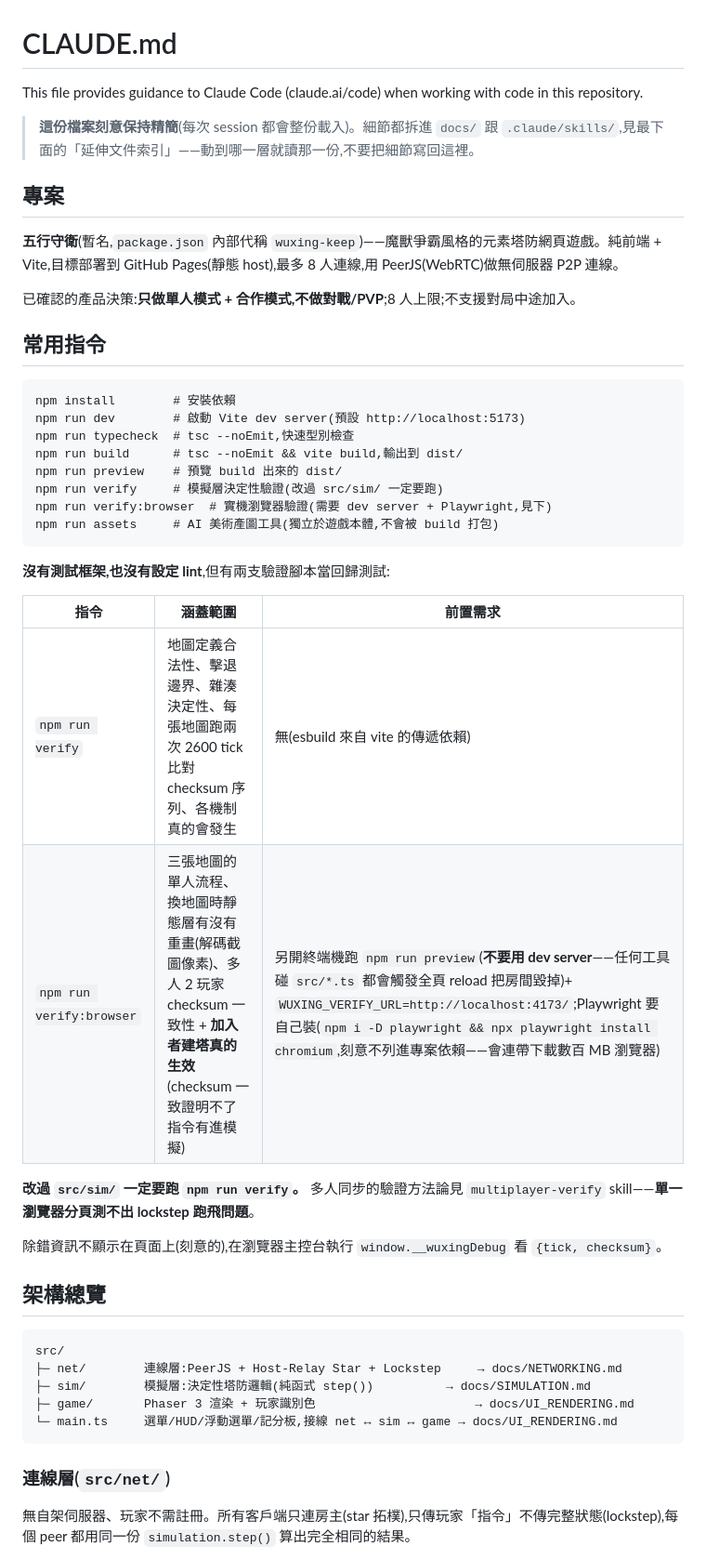
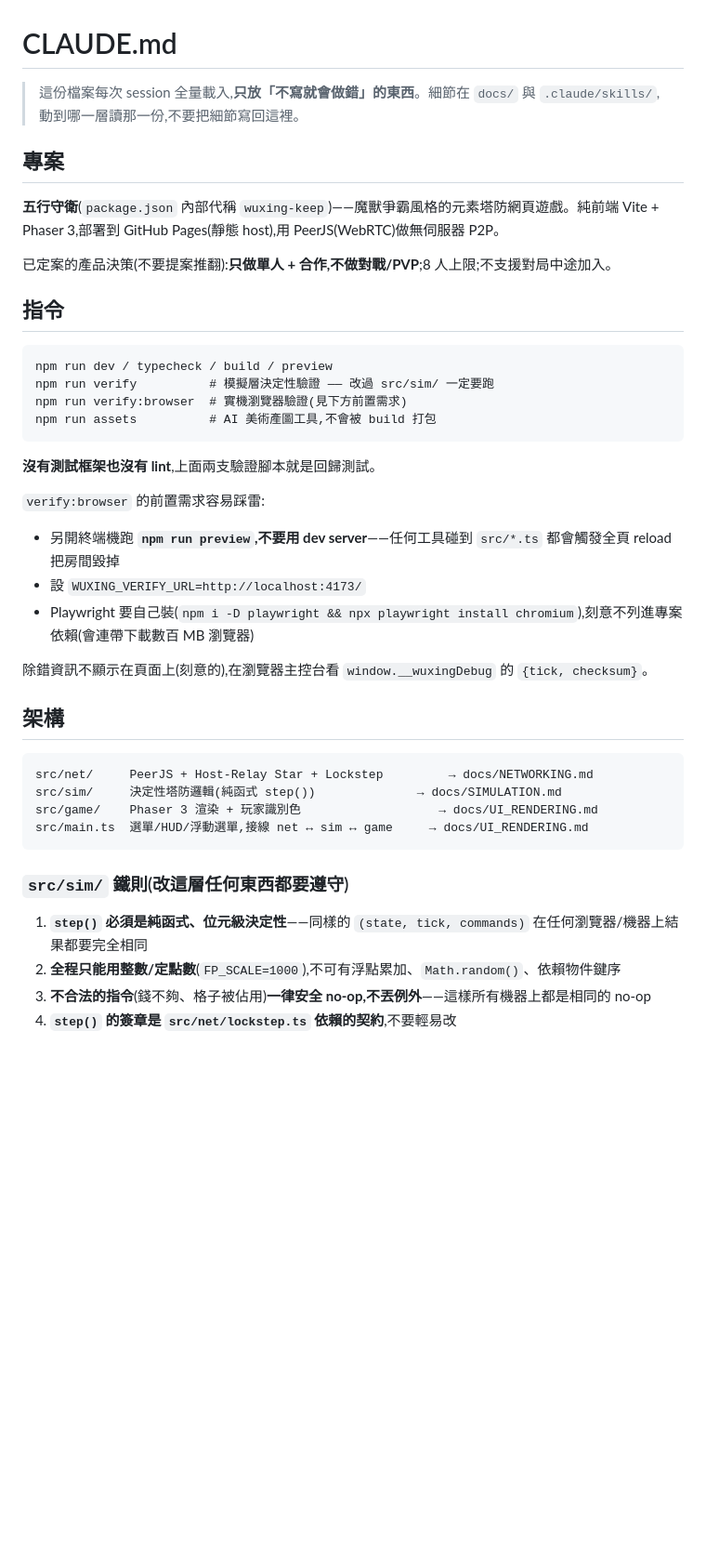
Before and after one commit to popotea/wuxing-keep, a Markdown page: CLAUDE.md, the part around one of its changes. Shown at 93% size. Drawn GitHub-style; blank space fills up the shorter version.

````diff
--- a/CLAUDE.md
+++ b/CLAUDE.md
@@ -1,50 +1,44 @@
 # CLAUDE.md
 
-This file provides guidance to Claude Code (claude.ai/code) when working with code in this repository.
-
-> **這份檔案刻意保持精簡**(每次 session 都會整份載入)。細節都拆進 `docs/` 跟 `.claude/skills/`,見最下面的「延伸文件索引」——動到哪一層就讀那一份,不要把細節寫回這裡。
+> 這份檔案每次 session 全量載入,**只放「不寫就會做錯」的東西**。細節在 `docs/` 與 `.claude/skills/`,動到哪一層讀那一份,不要把細節寫回這裡。
 
 ## 專案
 
-**五行守衛**(暫名,`package.json` 內部代稱 `wuxing-keep`)——魔獸爭霸風格的元素塔防網頁遊戲。純前端 + Vite,目標部署到 GitHub Pages(靜態 host),最多 8 人連線,用 PeerJS(WebRTC)做無伺服器 P2P 連線。
+**五行守衛**(`package.json` 內部代稱 `wuxing-keep`)——魔獸爭霸風格的元素塔防網頁遊戲。純前端 Vite + Phaser 3,部署到 GitHub Pages(靜態 host),用 PeerJS(WebRTC)做無伺服器 P2P。
 
-已確認的產品決策:**只做單人模式 + 合作模式,不做對戰/PVP**;8 人上限;不支援對局中途加入。
+已定案的產品決策(不要提案推翻):**只做單人 + 合作,不做對戰/PVP**;8 人上限;不支援對局中途加入。
 
-## 常用指令
+## 指令
 
 ```
-npm install        # 安裝依賴
-npm run dev        # 啟動 Vite dev server(預設 http://localhost:5173)
-npm run typecheck  # tsc --noEmit,快速型別檢查
-npm run build      # tsc --noEmit && vite build,輸出到 dist/
-npm run preview    # 預覽 build 出來的 dist/
-npm run verify     # 模擬層決定性驗證(改過 src/sim/ 一定要跑)
-npm run verify:browser  # 實機瀏覽器驗證(需要 dev server + Playwright,見下)
-npm run assets     # AI 美術產圖工具(獨立於遊戲本體,不會被 build 打包)
+npm run dev / typecheck / build / preview
+npm run verify          # 模擬層決定性驗證 —— 改過 src/sim/ 一定要跑
+npm run verify:browser  # 實機瀏覽器驗證(見下方前置需求)
+npm run assets          # AI 美術產圖工具,不會被 build 打包
 ```
 
-**沒有測試框架,也沒有設定 lint**,但有兩支驗證腳本當回歸測試:
+**沒有測試框架也沒有 lint**,上面兩支驗證腳本就是回歸測試。
 
-| 指令 | 涵蓋範圍 | 前置需求 |
-|---|---|---|
-| `npm run verify` | 地圖定義合法性、擊退邊界、雜湊決定性、每張地圖跑兩次 2600 tick 比對 checksum 序列、各機制真的會發生 | 無(esbuild 來自 vite 的傳遞依賴) |
-| `npm run verify:browser` | 三張地圖的單人流程、換地圖時靜態層有沒有重畫(解碼截圖像素)、多人 2 玩家 checksum 一致性 + **加入者建塔真的生效**(checksum 一致證明不了指令有進模擬) | 另開終端機跑 `npm run preview`(**不要用 dev server**——任何工具碰 `src/*.ts` 都會觸發全頁 reload 把房間毀掉)+ `WUXING_VERIFY_URL=http://localhost:4173/`;Playwright 要自己裝(`npm i -D playwright && npx playwright install chromium`,刻意不列進專案依賴——會連帶下載數百 MB 瀏覽器) |
+`verify:browser` 的前置需求容易踩雷:
+- 另開終端機跑 **`npm run preview`,不要用 dev server**——任何工具碰到 `src/*.ts` 都會觸發全頁 reload 把房間毀掉
+- 設 `WUXING_VERIFY_URL=http://localhost:4173/`
+- Playwright 要自己裝(`npm i -D playwright && npx playwright install chromium`),刻意不列進專案依賴(會連帶下載數百 MB 瀏覽器)
 
-**改過 `src/sim/` 一定要跑 `npm run verify`。** 多人同步的驗證方法論見 `multiplayer-verify` skill——**單一瀏覽器分頁測不出 lockstep 跑飛問題**。
+除錯資訊不顯示在頁面上(刻意的),在瀏覽器主控台看 `window.__wuxingDebug` 的 `{tick, checksum}`。
 
-除錯資訊不顯示在頁面上(刻意的),在瀏覽器主控台執行 `window.__wuxingDebug` 看 `{tick, checksum}`。
-
-## 架構總覽
+## 架構
 
 ```
-src/
-├─ net/        連線層:PeerJS + Host-Relay Star + Lockstep     → docs/NETWORKING.md
-├─ sim/        模擬層:決定性塔防邏輯(純函式 step())          → docs/SIMULATION.md
-├─ game/       Phaser 3 渲染 + 玩家識別色                      → docs/UI_RENDERING.md
-└─ main.ts     選單/HUD/浮動選單/記分板,接線 net ↔ sim ↔ game → docs/UI_RENDERING.md
+src/net/     PeerJS + Host-Relay Star + Lockstep         → docs/NETWORKING.md
+src/sim/     決定性塔防邏輯(純函式 step())              → docs/SIMULATION.md
+src/game/    Phaser 3 渲染 + 玩家識別色                   → docs/UI_RENDERING.md
+src/main.ts  選單/HUD/浮動選單,接線 net ↔ sim ↔ game     → docs/UI_RENDERING.md
 ```
 
-### 連線層(`src/net/`)
+### `src/sim/` 鐵則(改這層任何東西都要遵守)
 
-無自架伺服器、玩家不需註冊。所有客戶端只連房主(star 拓樸),只傳玩家「指令」不傳完整狀態(lockstep),每個 peer 都用同一份 `simulation.step()` 算出完全相同的結果。
+1. **`step()` 必須是純函式、位元級決定性**——同樣的 `(state, tick, commands)` 在任何瀏覽器/機器上結果都要完全相同
+2. **全程只能用整數/定點數**(`FP_SCALE=1000`),不可有浮點累加、`Math.random()`、依賴物件鍵序
+3. **不合法的指令**(錢不夠、格子被佔用)**一律安全 no-op,不丟例外**——這樣所有機器上都是相同的 no-op
+4. **`step()` 的簽章是 `src/net/lockstep.ts` 依賴的契約**,不要輕易改
 
````
Also changed, not shown: other parts of CLAUDE.md (+20 -82 lines).
